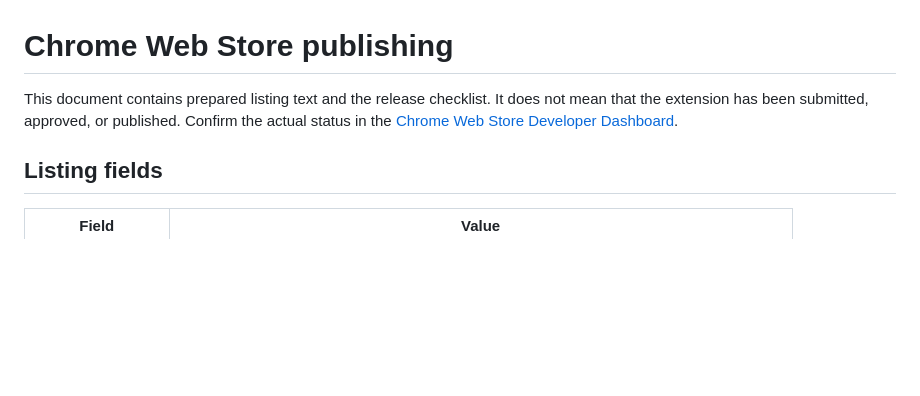
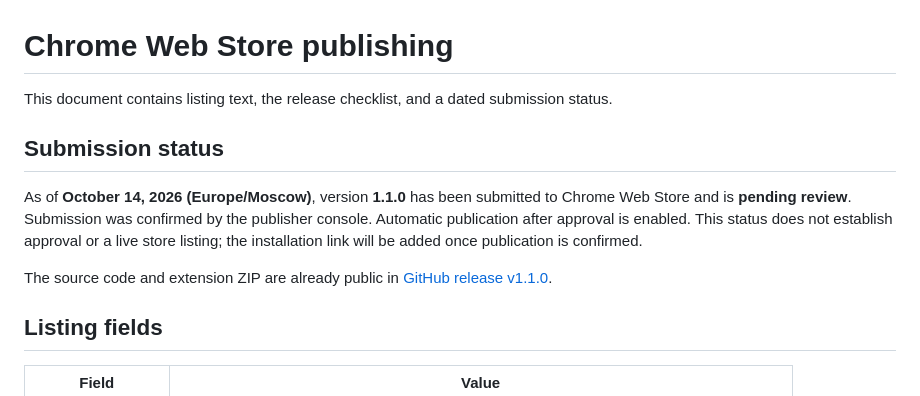
Before and after one commit to vezmenov/github-pr-file-filter, a Markdown page: docs/CHROME_WEB_STORE.md, the part around the change. Rendered like a GitHub page; blank space fills up the shorter version.

```diff
--- a/docs/CHROME_WEB_STORE.md
+++ b/docs/CHROME_WEB_STORE.md
@@ -1,6 +1,12 @@
 # Chrome Web Store publishing
 
-This document contains prepared listing text and the release checklist. It does not mean that the extension has been submitted, approved, or published. Confirm the actual status in the [Chrome Web Store Developer Dashboard](https://chrome.google.com/webstore/devconsole).
+This document contains listing text, the release checklist, and a dated submission status.
+
+## Submission status
+
+As of **October 14, 2026 (Europe/Moscow)**, version **1.1.0** has been submitted to Chrome Web Store and is **pending review**. Submission was confirmed by the publisher console. Automatic publication after approval is enabled. This status does not establish approval or a live store listing; the installation link will be added once publication is confirmed.
+
+The source code and extension ZIP are already public in [GitHub release v1.1.0](https://github.com/vezmenov/github-pr-file-filter/releases/tag/v1.1.0).
 
 ## Listing fields
 
```
Also changed, not shown: README.md (+3 -1 lines), docs/README.ru.md (+3 -1 lines).
